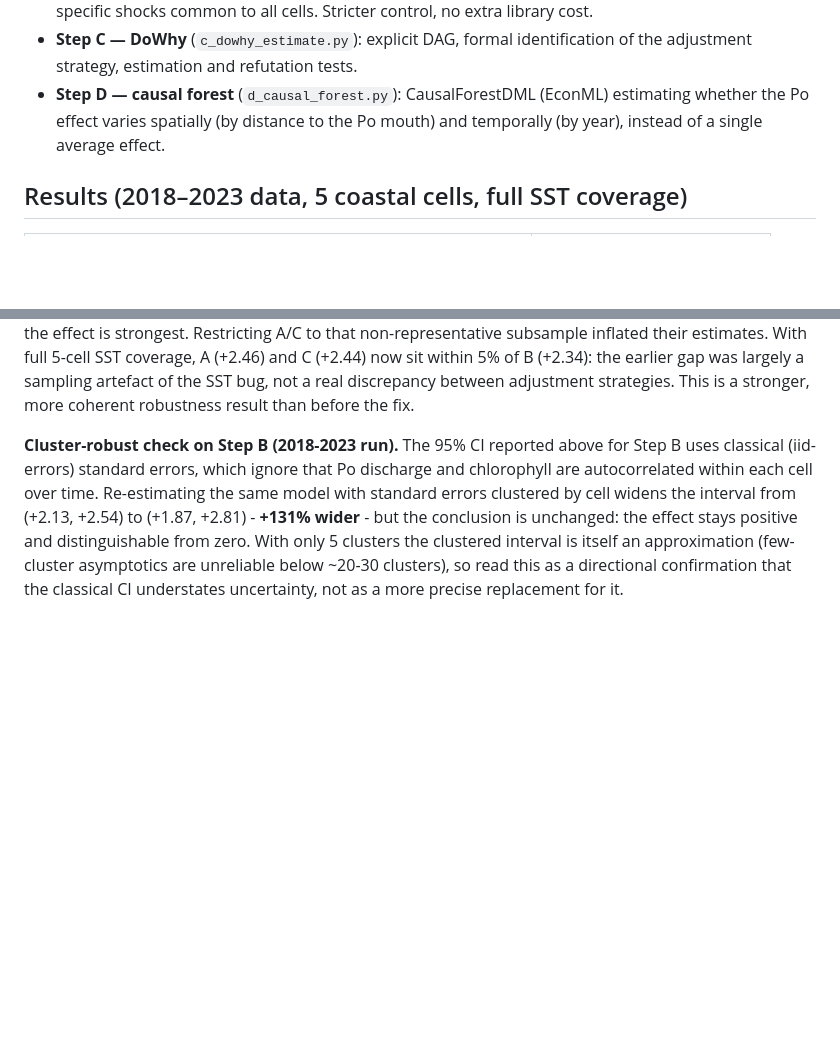
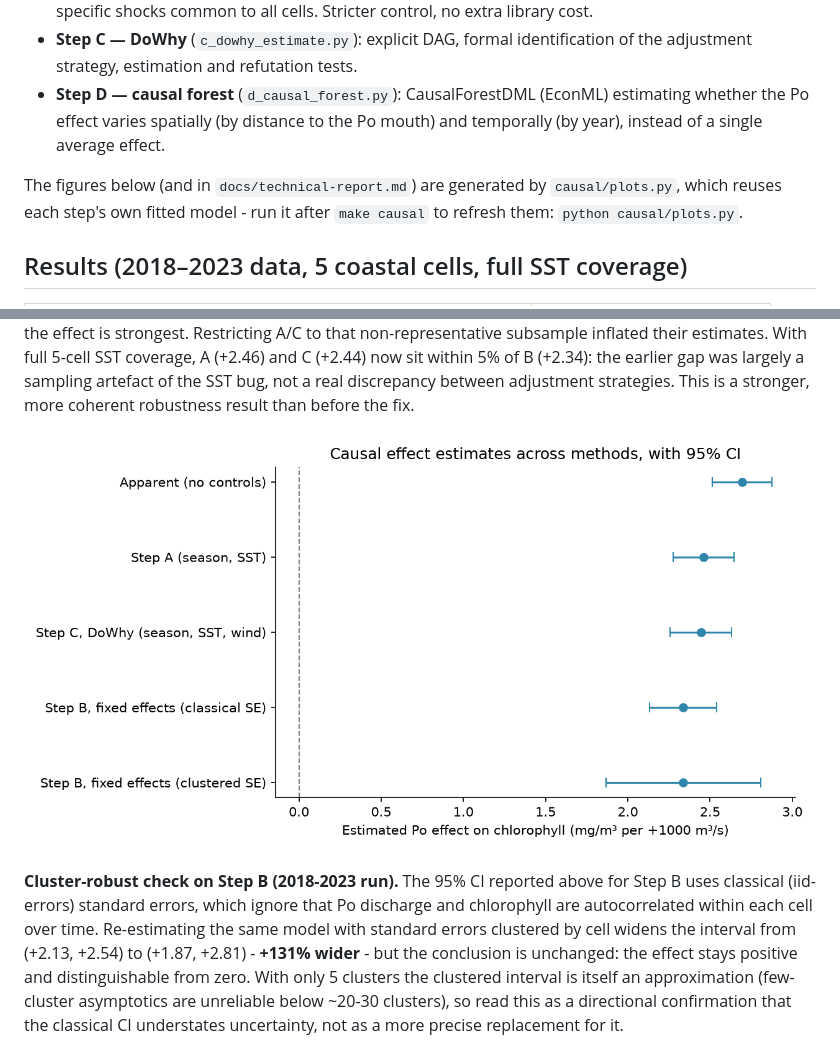
Before and after one commit to antoniorotundo2/adriatic-bloom-risk, a Markdown page: causal/README.md, 2 parts joined by grey strips. Rendered like a GitHub page; pictures changed too: docs/figures/causal_effects_comparison.png (added); blank space fills up the shorter version.

```diff
--- a/causal/README.md
+++ b/causal/README.md
@@ -44,6 +44,10 @@ but mediators such as stratification are not.
   estimating whether the Po effect varies spatially (by distance to the Po
   mouth) and temporally (by year), instead of a single average effect.
 
+The figures below (and in `docs/technical-report.md`) are generated by
+`causal/plots.py`, which reuses each step's own fitted model - run it after
+`make causal` to refresh them: `python causal/plots.py`.
+
 ## Results (2018–2023 data, 5 coastal cells, full SST coverage)
 
 | Analysis | Estimated Po effect |
@@ -72,6 +76,8 @@ coverage, A (+2.46) and C (+2.44) now sit within 5% of B (+2.34): the earlier
 gap was largely a sampling artefact of the SST bug, not a real discrepancy
 between adjustment strategies. This is a stronger, more coherent robustness
 result than before the fix.
+
+![Causal effect estimates across methods (apparent, Step A, Step C, Step B classical and clustered SE), with 95% CI](../docs/figures/causal_effects_comparison.png)
 
 **Cluster-robust check on Step B (2018-2023 run).** The 95% CI reported above
 for Step B uses classical (iid-errors) standard errors, which ignore that Po
```
Also changed, not shown: other parts of causal/README.md (+4 -0 lines), docs/technical-report.md (+11 -1 lines), docs/figures/chlorophyll_gradient.png (added), docs/figures/spatial_heterogeneity.png (added), docs/figures/temporal_heterogeneity.png (added), 7 other files.
